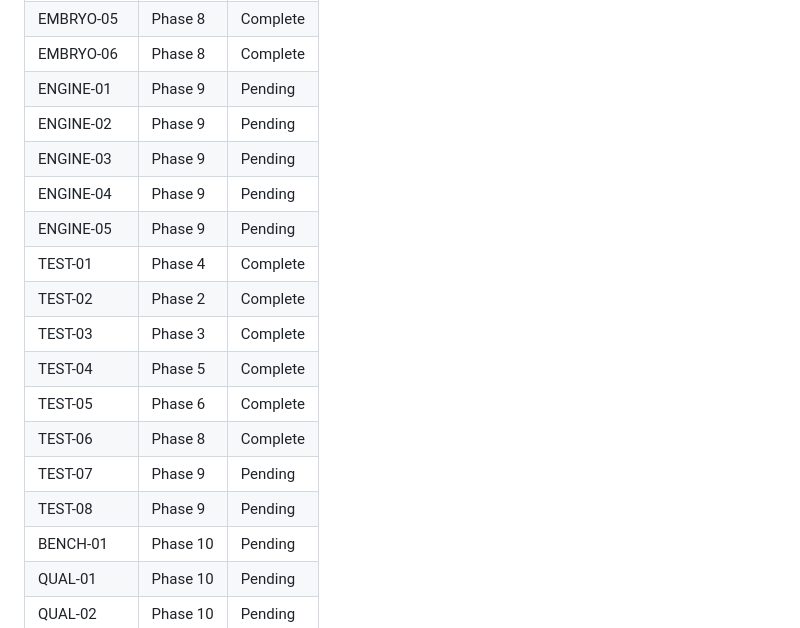
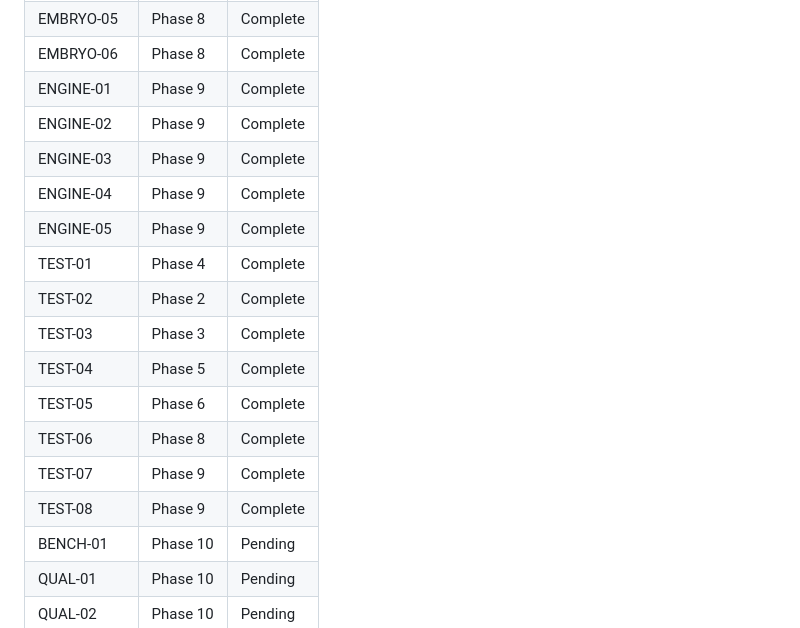
Before and after one commit to farhan-thsys/krabnet, a Markdown page: .planning/REQUIREMENTS.md, the part around one of its changes. Rendered like a GitHub page.

```diff
--- a/.planning/REQUIREMENTS.md
+++ b/.planning/REQUIREMENTS.md
@@ -179,19 +179,19 @@ Which phases cover which requirements. Updated during roadmap creation.
 | EMBRYO-04 | Phase 8 | Complete |
 | EMBRYO-05 | Phase 8 | Complete |
 | EMBRYO-06 | Phase 8 | Complete |
-| ENGINE-01 | Phase 9 | Pending |
-| ENGINE-02 | Phase 9 | Pending |
-| ENGINE-03 | Phase 9 | Pending |
-| ENGINE-04 | Phase 9 | Pending |
-| ENGINE-05 | Phase 9 | Pending |
+| ENGINE-01 | Phase 9 | Complete |
+| ENGINE-02 | Phase 9 | Complete |
+| ENGINE-03 | Phase 9 | Complete |
+| ENGINE-04 | Phase 9 | Complete |
+| ENGINE-05 | Phase 9 | Complete |
 | TEST-01 | Phase 4 | Complete |
 | TEST-02 | Phase 2 | Complete |
 | TEST-03 | Phase 3 | Complete |
 | TEST-04 | Phase 5 | Complete |
 | TEST-05 | Phase 6 | Complete |
 | TEST-06 | Phase 8 | Complete |
-| TEST-07 | Phase 9 | Pending |
-| TEST-08 | Phase 9 | Pending |
+| TEST-07 | Phase 9 | Complete |
+| TEST-08 | Phase 9 | Complete |
 | BENCH-01 | Phase 10 | Pending |
 | QUAL-01 | Phase 10 | Pending |
 | QUAL-02 | Phase 10 | Pending |
```
Also changed, not shown: other parts of .planning/REQUIREMENTS.md (+7 -7 lines), .planning/STATE.md (+15 -10 lines), 1 other file.
